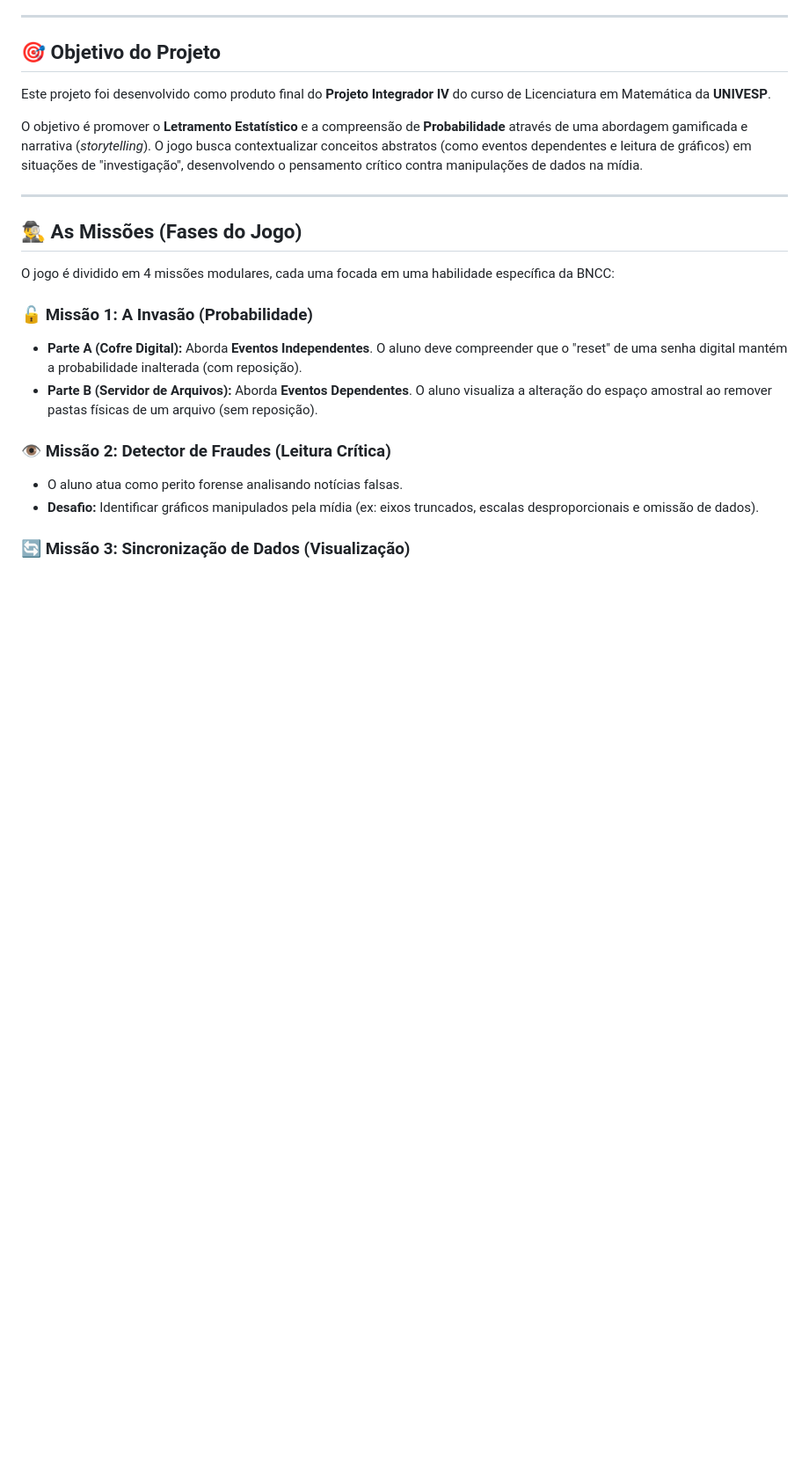
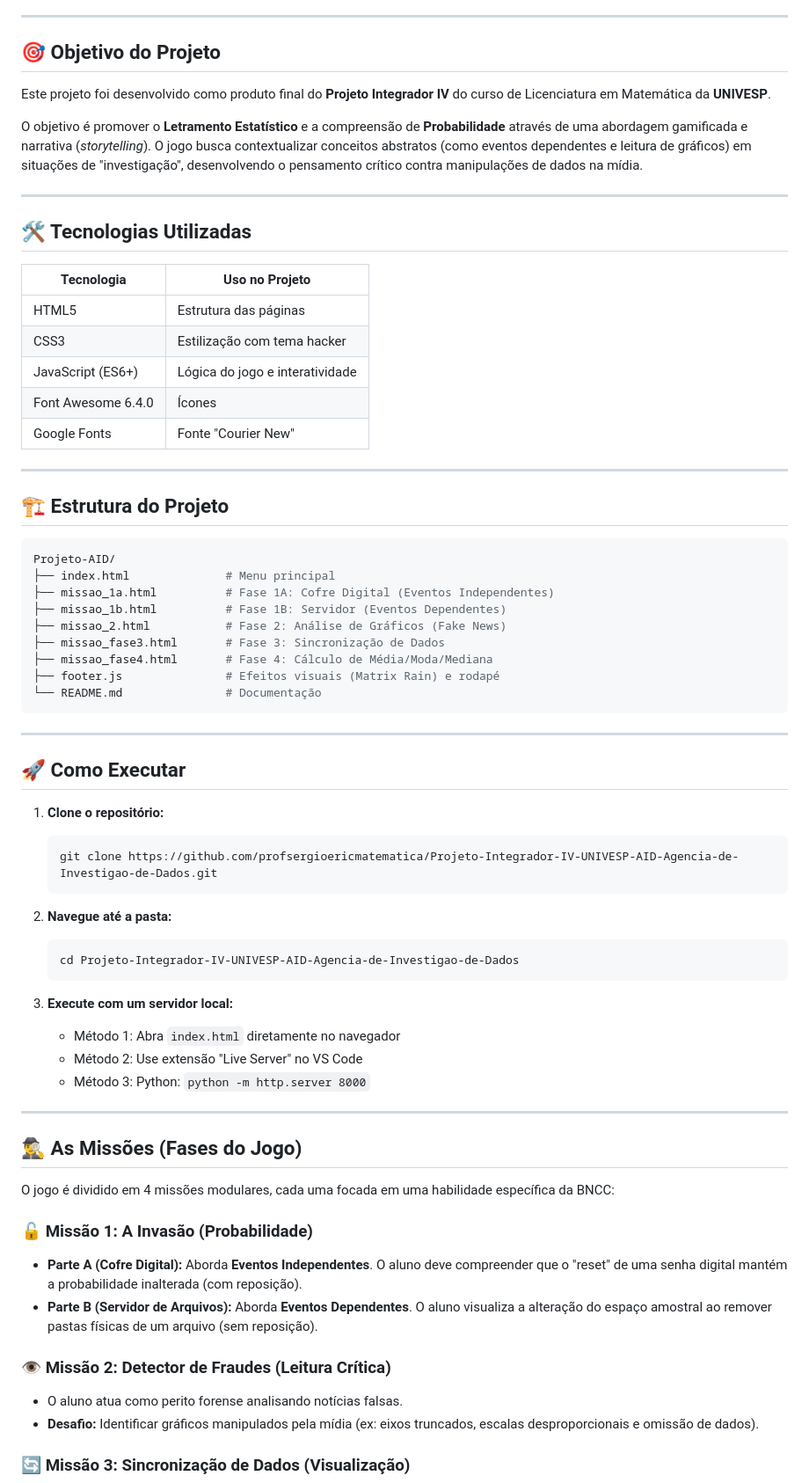
Before and after one commit to profsergioericmatematica/Projeto-Integrador-IV-UNIVESP-AID-Agencia-de-Investigao-de-Dados, a Markdown page: README.md, the part around one of its changes. Shown at 88% size. Rendered like a GitHub page; blank space fills up the shorter version.

````diff
--- a/README.md
+++ b/README.md
@@ -23,6 +22,53 @@ O objetivo é promover o **Letramento Estatístico** e a compreensão de **Proba
 
 ---
 
+## 🛠️ Tecnologias Utilizadas
+
+| Tecnologia | Uso no Projeto |
+|------------|----------------|
+| HTML5 | Estrutura das páginas |
+| CSS3 | Estilização com tema hacker |
+| JavaScript (ES6+) | Lógica do jogo e interatividade |
+| Font Awesome 6.4.0 | Ícones |
+| Google Fonts | Fonte "Courier New" |
+
+---
+
+## 🏗️ Estrutura do Projeto
+
+```bash
+Projeto-AID/
+├── index.html              # Menu principal
+├── missao_1a.html          # Fase 1A: Cofre Digital (Eventos Independentes)
+├── missao_1b.html          # Fase 1B: Servidor (Eventos Dependentes)
+├── missao_2.html           # Fase 2: Análise de Gráficos (Fake News)
+├── missao_fase3.html       # Fase 3: Sincronização de Dados
+├── missao_fase4.html       # Fase 4: Cálculo de Média/Moda/Mediana
+├── footer.js               # Efeitos visuais (Matrix Rain) e rodapé
+└── README.md               # Documentação
+```
+
+---
+
+## 🚀 Como Executar
+
+1. **Clone o repositório:**
+   ```bash
+   git clone https://github.com/profsergioericmatematica/Projeto-Integrador-IV-UNIVESP-AID-Agencia-de-Investigao-de-Dados.git
+   ```
+
+2. **Navegue até a pasta:**
+   ```bash
+   cd Projeto-Integrador-IV-UNIVESP-AID-Agencia-de-Investigao-de-Dados
+   ```
+
+3. **Execute com um servidor local:**
+   - Método 1: Abra `index.html` diretamente no navegador
+   - Método 2: Use extensão "Live Server" no VS Code
+   - Método 3: Python: `python -m http.server 8000`
+
+---
+
 ## 🕵️‍♂️ As Missões (Fases do Jogo)
 
 O jogo é dividido em 4 missões modulares, cada uma focada em uma habilidade específica da BNCC:
````
Also changed, not shown: other parts of README.md (+28 -32 lines).
